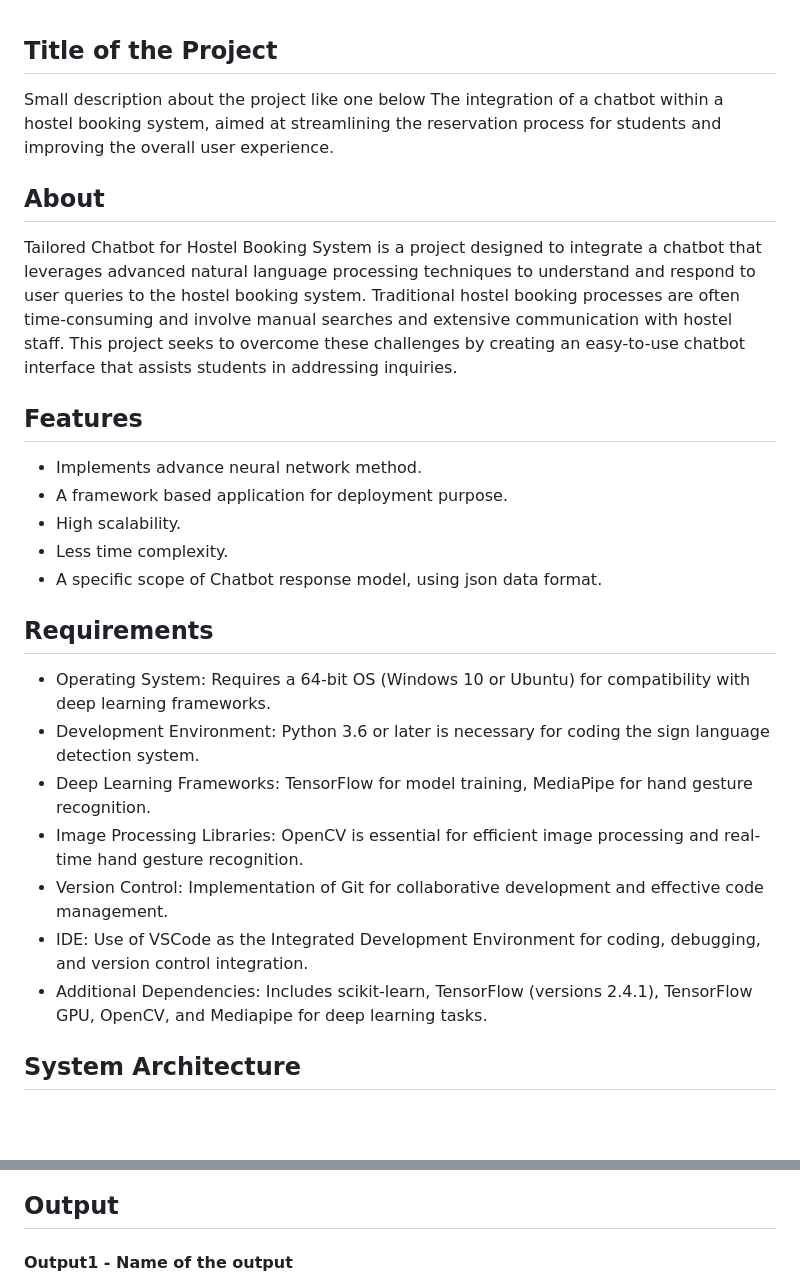
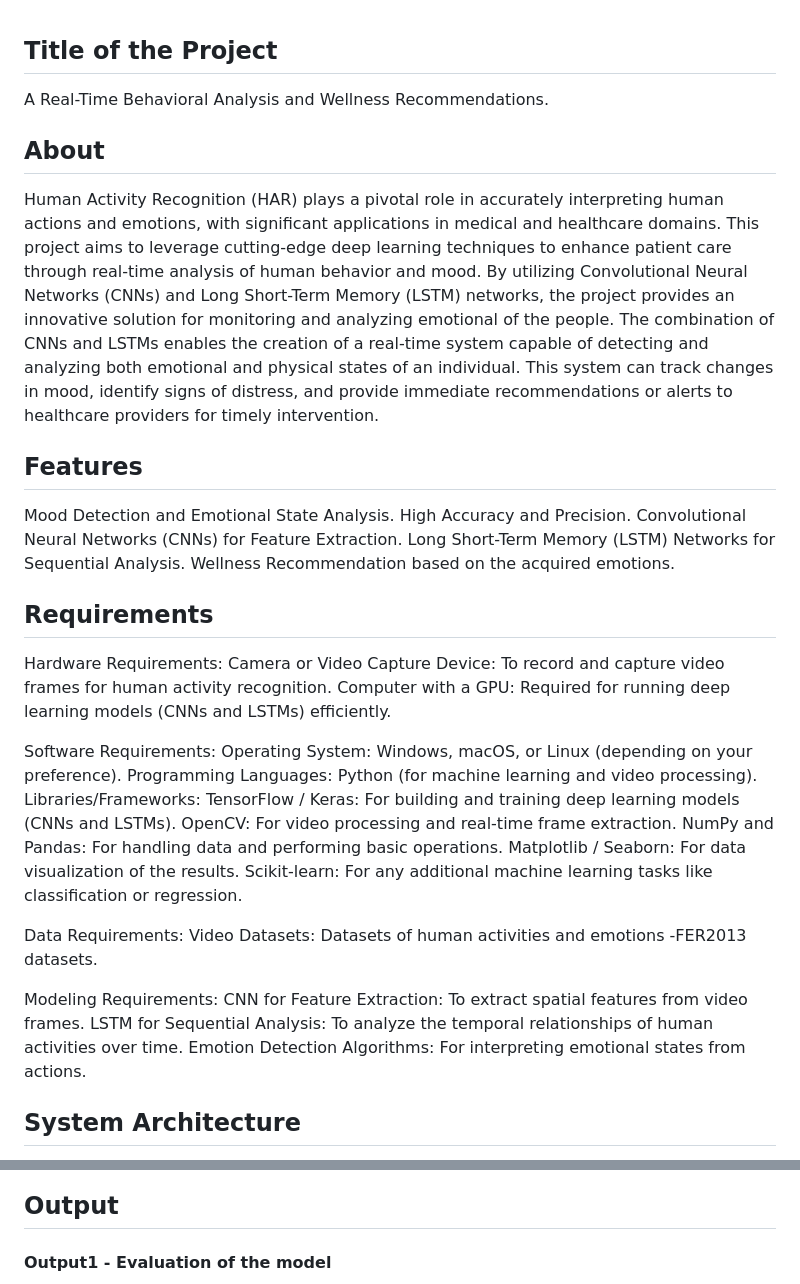
Before and after one commit to Jeevapriya14/My-project-using-template, a Markdown page: README.md, 2 parts joined by grey strips. Drawn GitHub-style; blank space fills up the shorter version.

```diff
--- a/README.md
+++ b/README.md
@@ -1,27 +1,21 @@
 ## Title of the Project
-Small description about the project like one below
-The integration of a chatbot within a hostel booking system, aimed at streamlining the reservation process for students and improving the overall user experience.
+A Real-Time Behavioral Analysis and Wellness Recommendations.
 
 ## About
-<!--Detailed Description about the project-->
-Tailored Chatbot for Hostel Booking System is a project designed to integrate a chatbot that leverages advanced natural language processing techniques to understand and respond to user queries to the hostel booking system. Traditional hostel booking processes are often time-consuming and involve manual searches and extensive communication with hostel staff. This project seeks to overcome these challenges by creating an easy-to-use chatbot interface that assists students in addressing inquiries.
+Human Activity Recognition (HAR) plays a pivotal role in accurately interpreting human actions and emotions, with significant applications in medical and healthcare domains. This project aims to leverage cutting-edge deep learning techniques to enhance patient care through real-time analysis of human behavior and mood. By utilizing Convolutional Neural Networks (CNNs) and Long Short-Term Memory (LSTM) networks, the project provides an innovative solution for monitoring and analyzing emotional of the people. The combination of CNNs and LSTMs enables the creation of a real-time system capable of detecting and analyzing both emotional and physical states of an individual. This system can track changes in mood, identify signs of distress, and provide immediate recommendations or alerts to healthcare providers for timely intervention.
+## Features
+Mood Detection and Emotional State Analysis.
+High Accuracy and Precision.
+Convolutional Neural Networks (CNNs) for Feature Extraction.
+Long Short-Term Memory (LSTM) Networks for Sequential Analysis.
+Wellness Recommendation based on the acquired emotions.
+## Requirements
+Hardware Requirements: Camera or Video Capture Device: To record and capture video frames for human activity recognition. Computer with a GPU: Required for running deep learning models (CNNs and LSTMs) efficiently.
 
-## Features
-<!--List the features of the project as shown below-->
-- Implements advance neural network method.
-- A framework based application for deployment purpose.
-- High scalability.
-- Less time complexity.
-- A specific scope of Chatbot response model, using json data format.
+Software Requirements: Operating System: Windows, macOS, or Linux (depending on your preference). Programming Languages: Python (for machine learning and video processing). Libraries/Frameworks: TensorFlow / Keras: For building and training deep learning models (CNNs and LSTMs). OpenCV: For video processing and real-time frame extraction. NumPy and Pandas: For handling data and performing basic operations. Matplotlib / Seaborn: For data visualization of the results. Scikit-learn: For any additional machine learning tasks like classification or regression.
 
-## Requirements
-<!--List the requirements of the project as shown below-->
-* Operating System: Requires a 64-bit OS (Windows 10 or Ubuntu) for compatibility with deep learning frameworks.
-* Development Environment: Python 3.6 or later is necessary for coding the sign language detection system.
-* Deep Learning Frameworks: TensorFlow for model training, MediaPipe for hand gesture recognition.
-* Image Processing Libraries: OpenCV is essential for efficient image processing and real-time hand gesture recognition.
-* Version Control: Implementation of Git for collaborative development and effective code management.
-* IDE: Use of VSCode as the Integrated Development Environment for coding, debugging, and version control integration.
-* Additional Dependencies: Includes scikit-learn, TensorFlow (versions 2.4.1), TensorFlow GPU, OpenCV, and Mediapipe for deep learning tasks.
+Data Requirements: Video Datasets: Datasets of human activities and emotions -FER2013 datasets.
+
+Modeling Requirements: CNN for Feature Extraction: To extract spatial features from video frames. LSTM for Sequential Analysis: To analyze the temporal relationships of human activities over time. Emotion Detection Algorithms: For interpreting emotional states from actions.
 
 ## System Architecture
@@ -33,5 +26,5 @@ Tailored Chatbot for Hostel Booking System is a project designed to integrate a
 ## Output
 
 <!--Embed the Output picture at respective places as shown below as shown below-->
-#### Output1 - Name of the output
+#### Output1 - Evaluation of the model
 
```
Also changed, not shown: other parts of README.md (+19 -12 lines).
